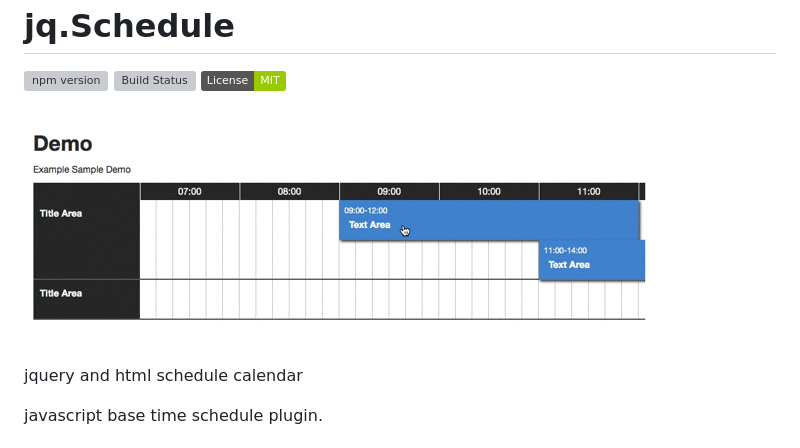
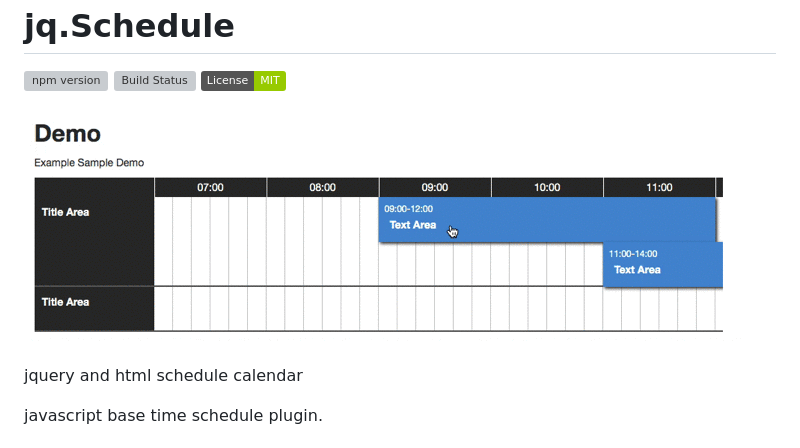
Before and after one commit to ateliee/jquery.schedule, a Markdown page: README.md, the part around the change. Rendered like a GitHub page; pictures changed too: docs/img/preview.gif (added), docs/img/sample.gif (deleted); badges without logos; grey boxes are pictures that could not be loaded.

Commit message:
image change

```diff
--- a/README.md
+++ b/README.md
@@ -5,7 +5,7 @@ jq.Schedule
 [![Build Status](https://travis-ci.com/ateliee/jquery.schedule.svg?branch=master)](https://travis-ci.com/ateliee/jquery.schedule)
 ![License: MIT](https://img.shields.io/badge/License-MIT-green.svg)
 
-![](docs/img/sample.gif)
+![](docs/img/preview.gif)
 
 jquery and html schedule calendar
 
```
